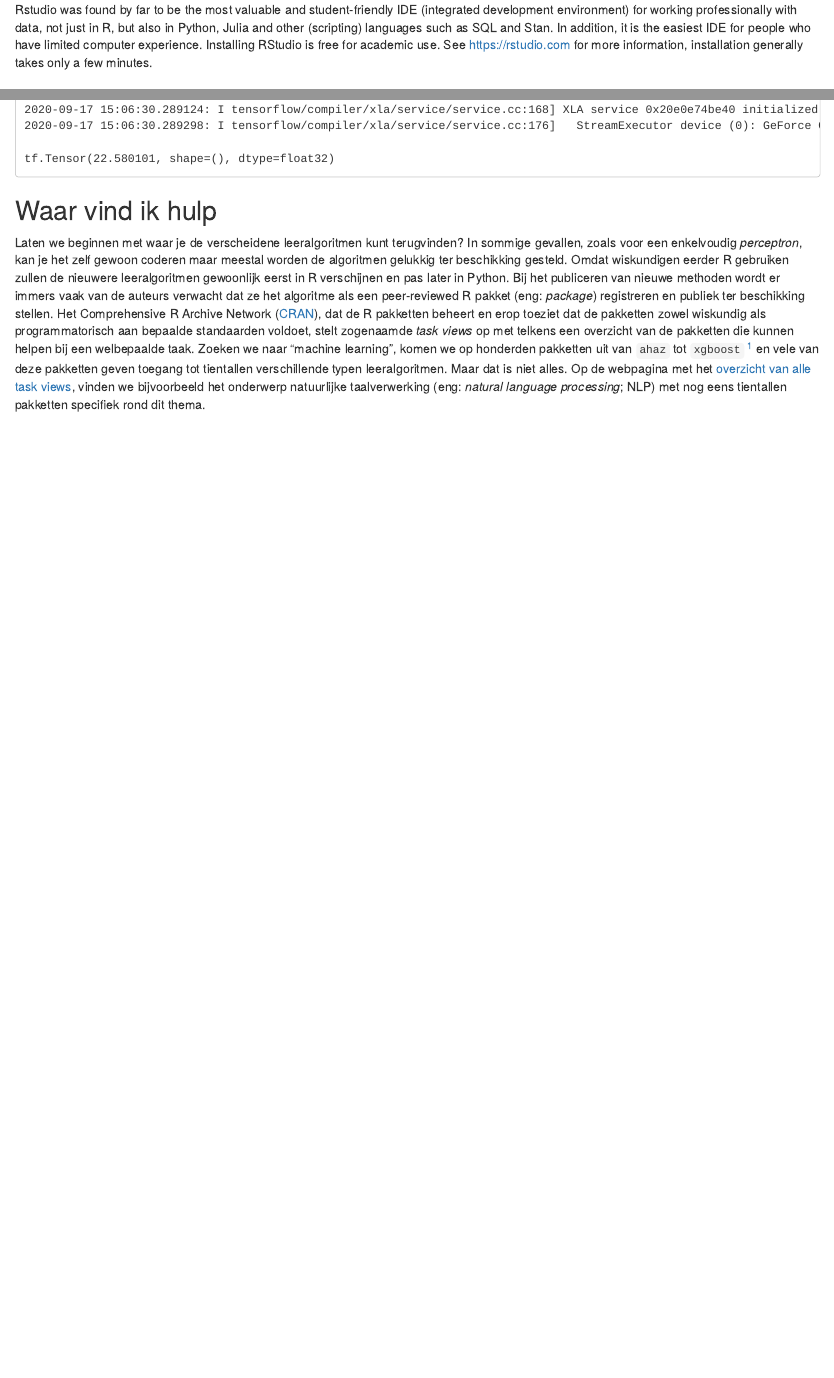
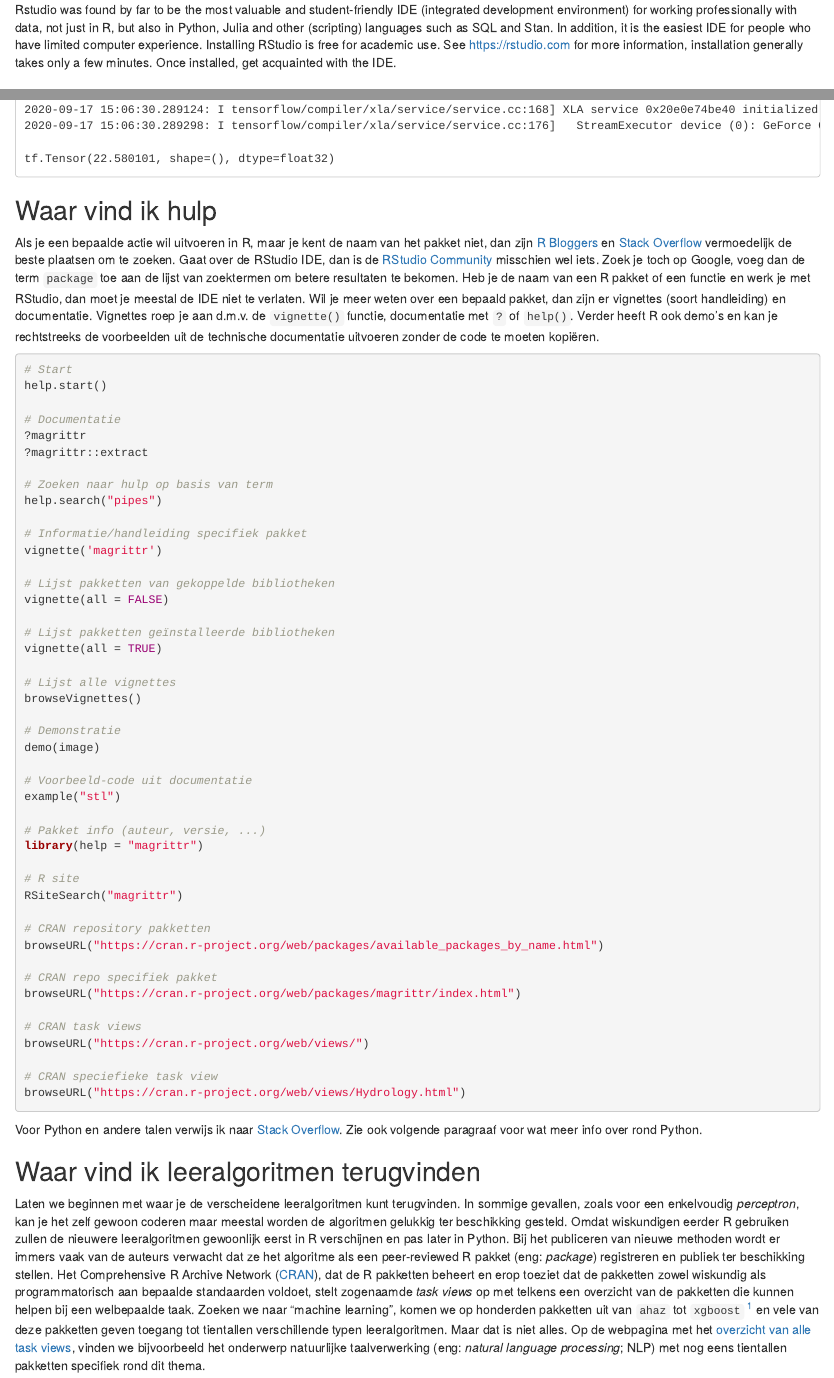
Before and after one commit to ddhaese/Course_Machine-Learning_Source, an R Markdown document (98_Appendix.Rmd): the page in a window 1100 px wide, from 4520 px down, and a second part further down, joined at a grey line. Rendered offline with R 4.5, knitr and Pandoc, with nearby package versions.

Commit message:
Getting help

````diff
--- a/98_Appendix.Rmd
+++ b/98_Appendix.Rmd
@@ -189,7 +189,7 @@
 
 ## RStudio
 
-Rstudio was found by far to be the most valuable and student-friendly IDE (integrated development environment) for working professionally with data, not just in R, but also in Python, Julia and other (scripting) languages such as SQL and Stan. In addition, it is the easiest IDE for people who have limited computer experience. Installing RStudio is free for academic use. See https://rstudio.com for more information, installation generally takes only a few minutes.
+Rstudio was found by far to be the most valuable and student-friendly IDE (integrated development environment) for working professionally with data, not just in R, but also in Python, Julia and other (scripting) languages such as SQL and Stan. In addition, it is the easiest IDE for people who have limited computer experience. Installing RStudio is free for academic use. See https://rstudio.com for more information, installation generally takes only a few minutes. Once installed, get acquainted with the IDE.
 
 ## Installing Tensorflow
 
@@ -399,7 +399,61 @@
 
 ## Waar vind ik hulp
 
-Laten we beginnen met waar je de verscheidene leeralgoritmen kunt terugvinden? In sommige gevallen, zoals voor een enkelvoudig _perceptron_, kan je het zelf gewoon coderen maar meestal worden de algoritmen gelukkig ter beschikking gesteld. Omdat wiskundigen eerder R gebruiken zullen de nieuwere leeralgoritmen gewoonlijk eerst in R verschijnen en pas later in Python. Bij het publiceren van nieuwe methoden wordt er immers vaak van de auteurs verwacht dat ze het algoritme als een peer-reviewed R pakket (eng: _package_) registreren en publiek ter beschikking stellen. Het Comprehensive R Archive Network ([CRAN](https://cran.r-project.org/)), dat de R pakketten beheert en erop toeziet dat de pakketten zowel wiskundig als programmatorisch aan bepaalde standaarden voldoet, stelt zogenaamde _task views_ op met telkens een overzicht van de pakketten die kunnen helpen bij een welbepaalde taak. Zoeken we naar "machine learning", komen we op honderden pakketten uit van `ahaz` tot `xgboost` [^1] en vele van deze pakketten geven toegang tot tientallen verschillende typen leeralgoritmen. Maar dat is niet alles. Op de webpagina met het [overzicht van alle task views](https://cran.r-project.org/web/views/), vinden we bijvoorbeeld het onderwerp natuurlijke taalverwerking (eng: _natural language processing_; NLP) met nog eens tientallen pakketten specifiek rond dit thema.
+Als je een bepaalde actie wil uitvoeren in R, maar je kent de naam van het pakket niet, dan zijn [R Bloggers](https://www.r-bloggers.com/) en [Stack Overflow](https://stackoverflow.com/) vermoedelijk de beste plaatsen om te zoeken. Gaat over de RStudio IDE, dan is de [RStudio Community](https://community.rstudio.com/) misschien wel iets. Zoek je toch op Google, voeg dan de term `package` toe aan de lijst van zoektermen om betere resultaten te bekomen. Heb je de naam van een R pakket of een functie en werk je met RStudio, dan moet je meestal de IDE niet te verlaten. Wil je meer weten over een bepaald pakket, dan zijn er vignettes (soort handleiding) en documentatie. Vignettes roep je aan d.m.v. de `vignette()` functie, documentatie met `?` of `help()`. Verder heeft R ook demo's en kan je rechtstreeks de voorbeelden uit de technische documentatie uitvoeren zonder de code te moeten kopiëren.
+
+```{r hulp-in-r, eval=FALSE}
+# Start
+help.start()
+
+# Documentatie
+?magrittr
+?magrittr::extract
+
+# Zoeken naar hulp op basis van term
+help.search("pipes")
+
+# Informatie/handleiding specifiek pakket
+vignette('magrittr')
+
+# Lijst pakketten van gekoppelde bibliotheken
+vignette(all = FALSE)
+
+# Lijst pakketten geïnstalleerde bibliotheken
+vignette(all = TRUE)
+
+# Lijst alle vignettes
+browseVignettes()
+
+# Demonstratie
+demo(image)
+
+# Voorbeeld-code uit documentatie
+example("stl")
+
+# Pakket info (auteur, versie, ...)
+library(help = "magrittr")
+
+# R site
+RSiteSearch("magrittr")
+
+# CRAN repository pakketten
+browseURL("https://cran.r-project.org/web/packages/available_packages_by_name.html")
+
+# CRAN repo specifiek pakket
+browseURL("https://cran.r-project.org/web/packages/magrittr/index.html")
+
+# CRAN task views
+browseURL("https://cran.r-project.org/web/views/")
+
+# CRAN speciefieke task view
+browseURL("https://cran.r-project.org/web/views/Hydrology.html")
+```
+
+Voor Python en andere talen verwijs ik naar [Stack Overflow](https://stackoverflow.com/). Zie ook volgende paragraaf voor wat meer info over rond Python.
+
+## Waar vind ik leeralgoritmen terugvinden
+
+Laten we beginnen met waar je de verscheidene leeralgoritmen kunt terugvinden. In sommige gevallen, zoals voor een enkelvoudig _perceptron_, kan je het zelf gewoon coderen maar meestal worden de algoritmen gelukkig ter beschikking gesteld. Omdat wiskundigen eerder R gebruiken zullen de nieuwere leeralgoritmen gewoonlijk eerst in R verschijnen en pas later in Python. Bij het publiceren van nieuwe methoden wordt er immers vaak van de auteurs verwacht dat ze het algoritme als een peer-reviewed R pakket (eng: _package_) registreren en publiek ter beschikking stellen. Het Comprehensive R Archive Network ([CRAN](https://cran.r-project.org/)), dat de R pakketten beheert en erop toeziet dat de pakketten zowel wiskundig als programmatorisch aan bepaalde standaarden voldoet, stelt zogenaamde _task views_ op met telkens een overzicht van de pakketten die kunnen helpen bij een welbepaalde taak. Zoeken we naar "machine learning", komen we op honderden pakketten uit van `ahaz` tot `xgboost` [^1] en vele van deze pakketten geven toegang tot tientallen verschillende typen leeralgoritmen. Maar dat is niet alles. Op de webpagina met het [overzicht van alle task views](https://cran.r-project.org/web/views/), vinden we bijvoorbeeld het onderwerp natuurlijke taalverwerking (eng: _natural language processing_; NLP) met nog eens tientallen pakketten specifiek rond dit thema.
 
 Voor Python ontwikkeling verwijzen we voor leeralgoritmen eerst en vooral naar [scikit-learn](https://scikit-learn.org/stable/). Deze bibliotheek biedt een ruime gereedschapskist aan voor beginnende datawetenschappers. De naam komt trouwens van Science-kit $\rightarrow$ scikit $\rightarrow$ sk. Dan is er [Tensorflow](https://www.tensorflow.org/) waar in de cursus dieper op wordt ingegaan. Ook hier vind je een rijke schat aan informatie. Python biedt een aantal voordelen voor ML en het belangrijkste voordeel is misschien wel dat Python een algemene programmeertaal is waarmee je gemakkelijker volwaardige applicaties kunt maken of met hardware interfacen. De bewering dat Python 'krachtiger' of 'performanter' zou zijn dan R neem ik eerder met een korreltje zout. Op de weinige momenten waarop beide platformen op eerlijke wijze vergeleken worden is het verschil onbeduidend en bovendien moet je voornamelijk rekening houden met ontwikkeltijd en daar biedt Python zeker geen voordeel. Tenslotte vermeld ik hier nog even [Julia](https://julialang.org/), een opkomende taal waarin ML eenvoudiger moet worden.
 
````
